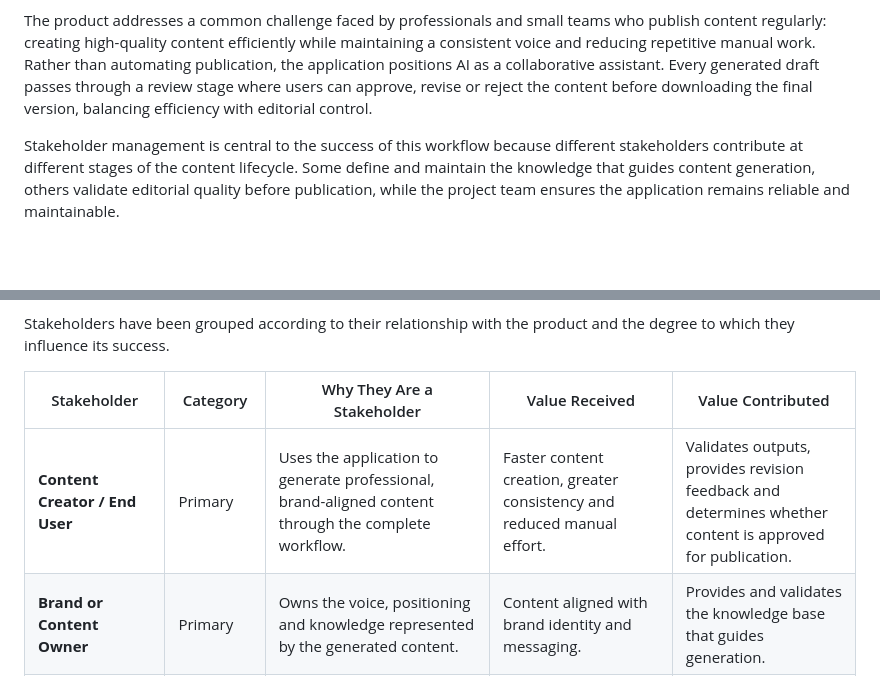
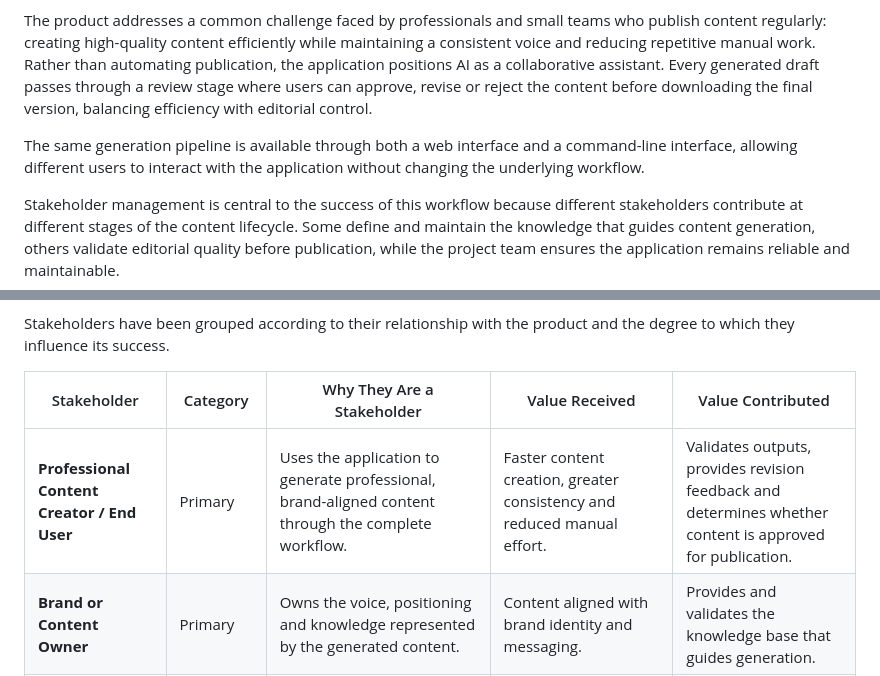
Before and after one commit to np8350-prog/uxai-content-creator, a Markdown page: uniqueness_evidence/stakeholder_analysis.md, 2 parts joined by grey strips. Drawn GitHub-style; blank space fills up the shorter version.

Commit message:
Refine stakeholder analysis and prompt iteration documentation

```diff
--- a/uniqueness_evidence/stakeholder_analysis.md
+++ b/uniqueness_evidence/stakeholder_analysis.md
@@ -7,6 +7,8 @@
 The AI Content Creator is an AI-assisted application that generates professional, brand-aligned content using curated knowledge rather than relying solely on a language model's general knowledge. It combines structured prompt templates, contextual knowledge retrieval and a mandatory human review workflow to produce Thought Leadership articles, LinkedIn posts and Case Studies that remain consistent with a defined editorial strategy.
 
 The product addresses a common challenge faced by professionals and small teams who publish content regularly: creating high-quality content efficiently while maintaining a consistent voice and reducing repetitive manual work. Rather than automating publication, the application positions AI as a collaborative assistant. Every generated draft passes through a review stage where users can approve, revise or reject the content before downloading the final version, balancing efficiency with editorial control.
+
+The same generation pipeline is available through both a web interface and a command-line interface, allowing different users to interact with the application without changing the underlying workflow.
 
 Stakeholder management is central to the success of this workflow because different stakeholders contribute at different stages of the content lifecycle. Some define and maintain the knowledge that guides content generation, others validate editorial quality before publication, while the project team ensures the application remains reliable and maintainable.
 
@@ -22,7 +24,7 @@ Stakeholders have been grouped according to their relationship with the product
 
 | Stakeholder | Category | Why They Are a Stakeholder | Value Received | Value Contributed |
 |-------------|----------|----------------------------|----------------|-------------------|
-| **Content Creator / End User** | Primary | Uses the application to generate professional, brand-aligned content through the complete workflow. | Faster content creation, greater consistency and reduced manual effort. | Validates outputs, provides revision feedback and determines whether content is approved for publication. |
+| **Professional Content Creator / End User** | Primary | Uses the application to generate professional, brand-aligned content through the complete workflow. | Faster content creation, greater consistency and reduced manual effort. | Validates outputs, provides revision feedback and determines whether content is approved for publication. |
 | **Brand or Content Owner** | Primary | Owns the voice, positioning and knowledge represented by the generated content. | Content aligned with brand identity and messaging. | Provides and validates the knowledge base that guides generation. |
 | **Human Reviewer / Approver** | Primary | Reviews every generated draft before publication or download. This role is embedded in the implemented workflow rather than being optional. | Editorial control, reduced publishing risk and confidence in generated outputs. | Approves, revises or rejects drafts, ensuring quality before publication. |
 | **Knowledge Owner / Subject Matter Expert** | Secondary | Maintains the documentation that supplies contextual knowledge to the application. | Accurate representation of expertise within generated content. | Keeps the knowledge base current, relevant and trustworthy. |
```
Also changed, not shown: prompt_iteration_log.md (+31 -31 lines).
